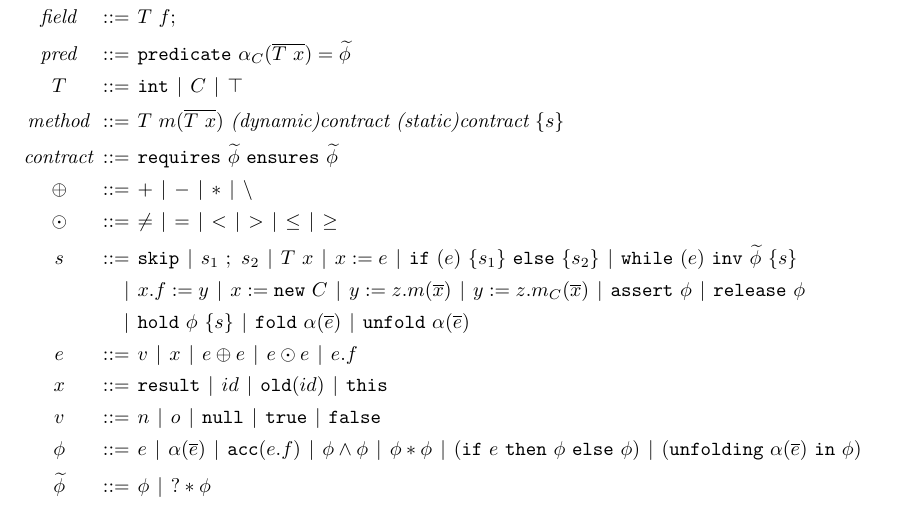
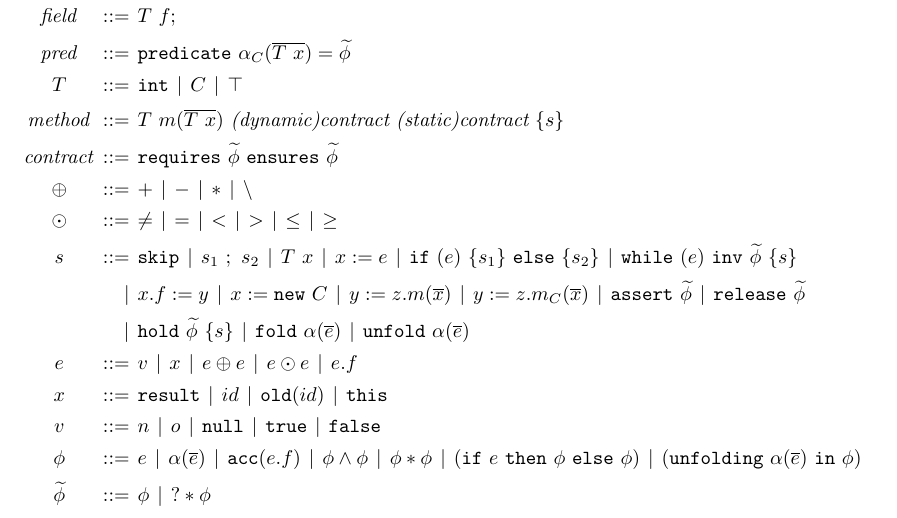
Before and after one commit to wyvernlang/grad-ver, a LaTeX document (design/core-grammar/verfier-core-grammar.tex): part of the page, cut so that both start at the same text. The pictures show the PDF file design/core-grammar/verfier-core-grammar.pdf that the author committed with the source.

```diff
--- a/design/core-grammar/verfier-core-grammar.tex
+++ b/design/core-grammar/verfier-core-grammar.tex
@@ -62,9 +62,9 @@
                            | x := \code{new} \ C
                            | y := z.m(\overline{x})
                            | y := z.m_C(\overline{x})
-                           | \code{assert} \ \phi
-                           | \code{release} \ \phi
-                           | \code{hold} \ \phi \ \{ s \}
+                           | \code{assert} \ \tphi
+                           | \code{release} \ \tphi
+                           | \code{hold} \ \tphi \ \{ s \}
                            | \code{fold} \ \alpha(\overline{e})
                            | \code{unfold} \ \alpha(\overline{e})
                            \\
```
Also changed, not shown: design/core-grammar/verfier-core-grammar.pdf, 1 other file.
